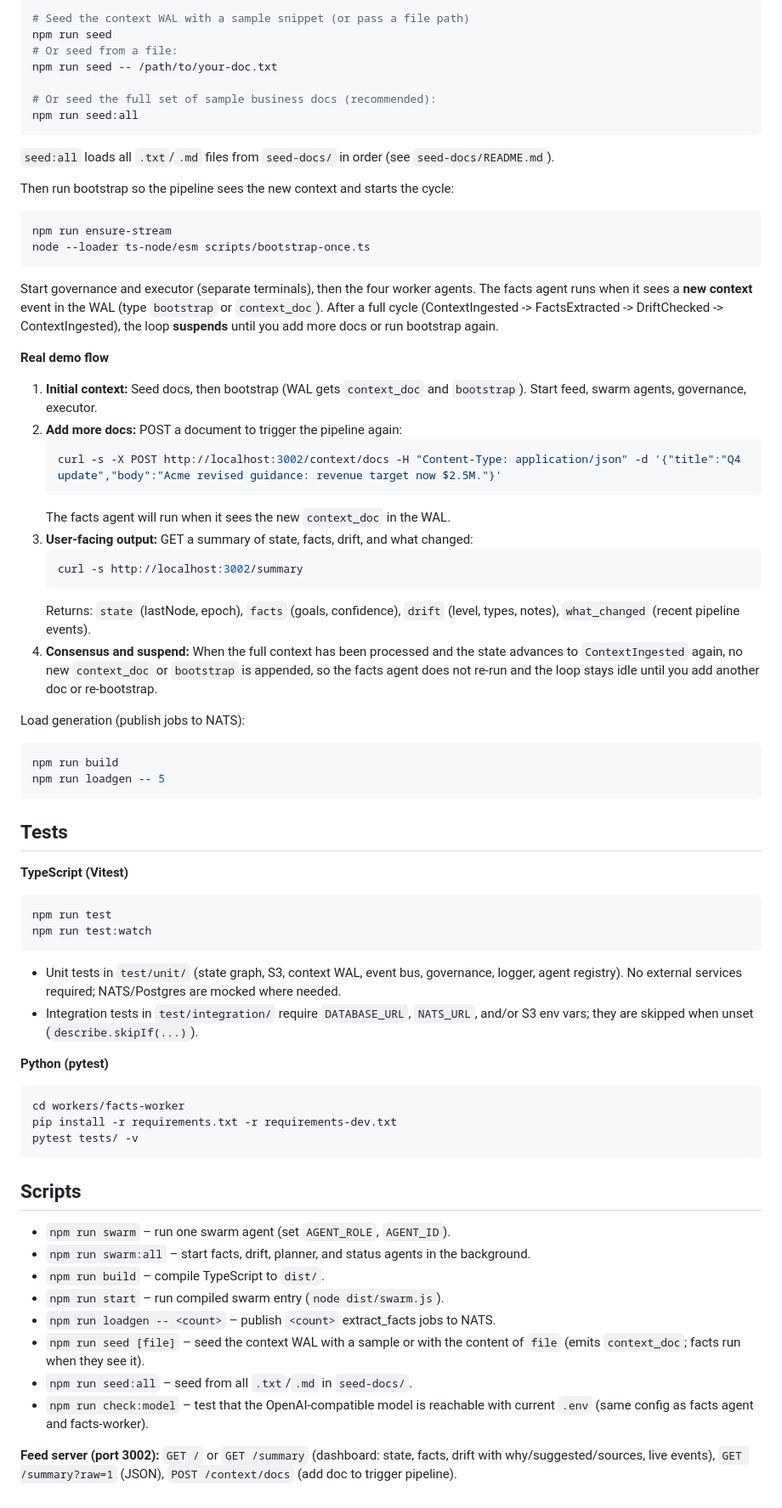
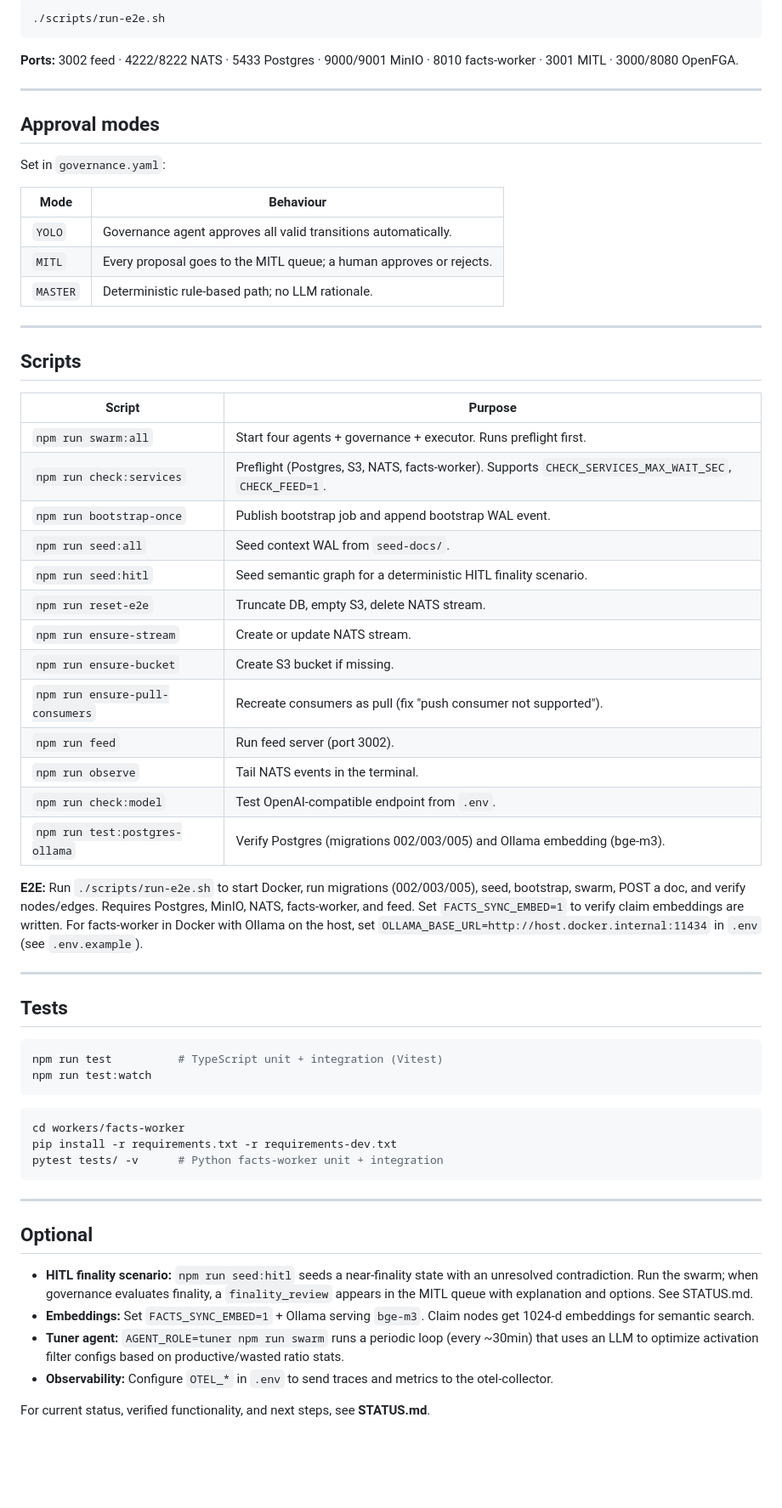
Before and after one commit to DealExMachina/swarm-of-governed-agents, a Markdown page: swarm-v0.1/README.md, the part around one of its changes. Shown at 85% size. Rendered like a GitHub page; blank space fills up the shorter version.

````diff
--- a/swarm-v0.1/README.md
+++ b/swarm-v0.1/README.md
@@ -176,75 +180,66 @@ So use **prose or semi-structured text** that supports that: announcements, repo
 
 ```bash
-# Seed the context WAL with a sample snippet (or pass a file path)
-npm run seed
-# Or seed from a file:
-npm run seed -- /path/to/your-doc.txt
-
-# Or seed the full set of sample business docs (recommended):
-npm run seed:all
-```
-`seed:all` loads all `.txt`/`.md` files from `seed-docs/` in order (see `seed-docs/README.md`).
-
-Then run bootstrap so the pipeline sees the new context and starts the cycle:
-
-```bash
-npm run ensure-stream
-node --loader ts-node/esm scripts/bootstrap-once.ts
+./scripts/run-e2e.sh
 ```
 
-Start governance and executor (separate terminals), then the four worker agents. The facts agent runs when it sees a **new context** event in the WAL (type `bootstrap` or `context_doc`). After a full cycle (ContextIngested -> FactsExtracted -> DriftChecked -> ContextIngested), the loop **suspends** until you add more docs or run bootstrap again.
+**Ports:** 3002 feed · 4222/8222 NATS · 5433 Postgres · 9000/9001 MinIO · 8010 facts-worker · 3001 MITL · 3000/8080 OpenFGA.
 
-**Real demo flow**
+---
 
-1. **Initial context:** Seed docs, then bootstrap (WAL gets `context_doc` and `bootstrap`). Start feed, swarm agents, governance, executor.
-2. **Add more docs:** POST a document to trigger the pipeline again:
-   ```bash
-   curl -s -X POST http://localhost:3002/context/docs -H "Content-Type: application/json" -d '{"title":"Q4 update","body":"Acme revised guidance: revenue target now $2.5M."}'
-   ```
-   The facts agent will run when it sees the new `context_doc` in the WAL.
-3. **User-facing output:** GET a summary of state, facts, drift, and what changed:
-   ```bash
-   curl -s http://localhost:3002/summary
-   ```
-   Returns: `state` (lastNode, epoch), `facts` (goals, confidence), `drift` (level, types, notes), `what_changed` (recent pipeline events).
-4. **Consensus and suspend:** When the full context has been processed and the state advances to `ContextIngested` again, no new `context_doc` or `bootstrap` is appended, so the facts agent does not re-run and the loop stays idle until you add another doc or re-bootstrap.
+## Approval modes
 
-Load generation (publish jobs to NATS):
+Set in `governance.yaml`:
 
-```bash
-npm run build
-npm run loadgen -- 5
-```
+| Mode | Behaviour |
+|------|-----------|
+| `YOLO` | Governance agent approves all valid transitions automatically. |
+| `MITL` | Every proposal goes to the MITL queue; a human approves or rejects. |
+| `MASTER` | Deterministic rule-based path; no LLM rationale. |
+
+---
+
+## Scripts
+
+| Script | Purpose |
+|--------|---------|
+| `npm run swarm:all` | Start four agents + governance + executor. Runs preflight first. |
+| `npm run check:services` | Preflight (Postgres, S3, NATS, facts-worker). Supports `CHECK_SERVICES_MAX_WAIT_SEC`, `CHECK_FEED=1`. |
+| `npm run bootstrap-once` | Publish bootstrap job and append bootstrap WAL event. |
+| `npm run seed:all` | Seed context WAL from `seed-docs/`. |
+| `npm run seed:hitl` | Seed semantic graph for a deterministic HITL finality scenario. |
+| `npm run reset-e2e` | Truncate DB, empty S3, delete NATS stream. |
+| `npm run ensure-stream` | Create or update NATS stream. |
+| `npm run ensure-bucket` | Create S3 bucket if missing. |
+| `npm run ensure-pull-consumers` | Recreate consumers as pull (fix "push consumer not supported"). |
+| `npm run feed` | Run feed server (port 3002). |
+| `npm run observe` | Tail NATS events in the terminal. |
+| `npm run check:model` | Test OpenAI-compatible endpoint from `.env`. |
+| `npm run test:postgres-ollama` | Verify Postgres (migrations 002/003/005) and Ollama embedding (bge-m3). |
+
+**E2E:** Run `./scripts/run-e2e.sh` to start Docker, run migrations (002/003/005), seed, bootstrap, swarm, POST a doc, and verify nodes/edges. Requires Postgres, MinIO, NATS, facts-worker, and feed. Set `FACTS_SYNC_EMBED=1` to verify claim embeddings are written. For facts-worker in Docker with Ollama on the host, set `OLLAMA_BASE_URL=http://host.docker.internal:11434` in `.env` (see `.env.example`).
+
+---
 
 ## Tests
 
-**TypeScript (Vitest)**
-
 ```bash
-npm run test
+npm run test          # TypeScript unit + integration (Vitest)
 npm run test:watch
 ```
-
-- Unit tests in `test/unit/` (state graph, S3, context WAL, event bus, governance, logger, agent registry). No external services required; NATS/Postgres are mocked where needed.
-- Integration tests in `test/integration/` require `DATABASE_URL`, `NATS_URL`, and/or S3 env vars; they are skipped when unset (`describe.skipIf(...)`).
-
-**Python (pytest)**
 
 ```bash
 cd workers/facts-worker
 pip install -r requirements.txt -r requirements-dev.txt
-pytest tests/ -v
+pytest tests/ -v      # Python facts-worker unit + integration
 ```
 
-## Scripts
+---
 
-- `npm run swarm` – run one swarm agent (set `AGENT_ROLE`, `AGENT_ID`).
-- `npm run swarm:all` – start facts, drift, planner, and status agents in the background.
-- `npm run build` – compile TypeScript to `dist/`.
-- `npm run start` – run compiled swarm entry (`node dist/swarm.js`).
-- `npm run loadgen -- <count>` – publish `<count>` extract_facts jobs to NATS.
-- `npm run seed [file]` – seed the context WAL with a sample or with the content of `file` (emits `context_doc`; facts run when they see it).
-- `npm run seed:all` – seed from all `.txt`/`.md` in `seed-docs/`.
-- `npm run check:model` – test that the OpenAI-compatible model is reachable with current `.env` (same config as facts agent and facts-worker).
+## Optional
 
-**Feed server (port 3002):** `GET /` or `GET /summary` (dashboard: state, facts, drift with why/suggested/sources, live events), `GET /summary?raw=1` (JSON), `POST /context/docs` (add doc to trigger pipeline).
+- **HITL finality scenario:** `npm run seed:hitl` seeds a near-finality state with an unresolved contradiction. Run the swarm; when governance evaluates finality, a `finality_review` appears in the MITL queue with explanation and options. See STATUS.md.
+- **Embeddings:** Set `FACTS_SYNC_EMBED=1` + Ollama serving `bge-m3`. Claim nodes get 1024-d embeddings for semantic search.
+- **Tuner agent:** `AGENT_ROLE=tuner npm run swarm` runs a periodic loop (every ~30min) that uses an LLM to optimize activation filter configs based on productive/wasted ratio stats.
+- **Observability:** Configure `OTEL_*` in `.env` to send traces and metrics to the otel-collector.
+
+For current status, verified functionality, and next steps, see **STATUS.md**.
````
Also changed, not shown: other parts of swarm-v0.1/README.md (+144 -140 lines).
